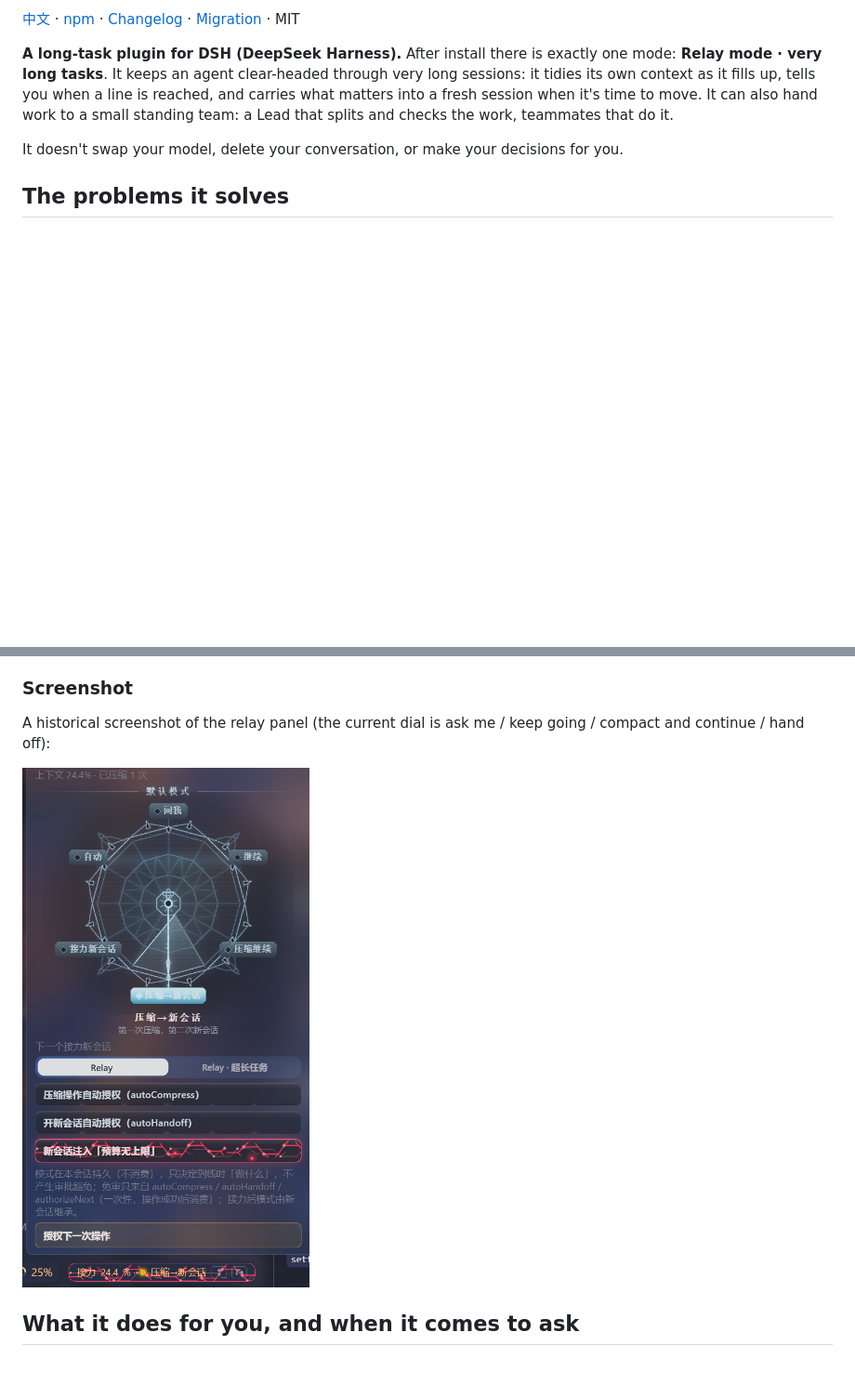
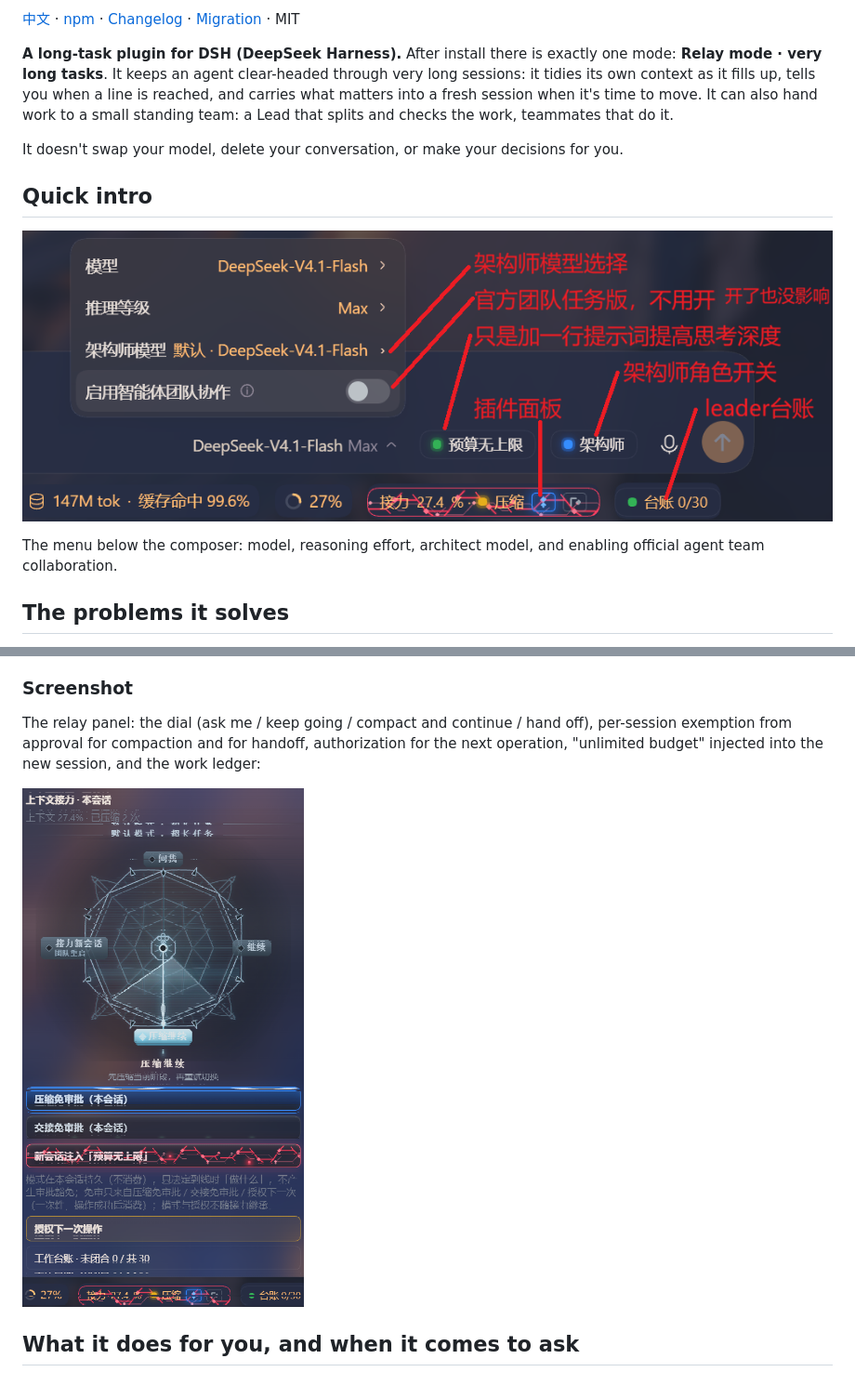
Before and after one commit to rezon-aki/dsh-context-relay, a Markdown page: README.en.md, 2 parts joined by grey strips. Shown at 93% size. GitHub-like rendering; pictures changed too: docs/images/composer-menu.png (added), docs/images/relay-panel.png; blank space fills up the shorter version.

```diff
--- a/README.en.md
+++ b/README.en.md
@@ -9,6 +9,12 @@
 **A long-task plugin for DSH (DeepSeek Harness).** After install there is exactly one mode: **Relay mode · very long tasks**. It keeps an agent clear-headed through very long sessions: it tidies its own context as it fills up, tells you when a line is reached, and carries what matters into a fresh session when it's time to move. It can also hand work to a small standing team: a Lead that splits and checks the work, teammates that do it.
 
 It doesn't swap your model, delete your conversation, or make your decisions for you.
+
+## Quick intro
+
+![Composer menu and architect model](docs/images/composer-menu.png)
+
+The menu below the composer: model, reasoning effort, architect model, and enabling official agent team collaboration.
 
 ## The problems it solves
 
@@ -116,9 +122,9 @@ Either way you still need to reload the profile, refresh the page, and then crea
 
 ### Screenshot
 
-A historical screenshot of the relay panel (the current dial is ask me / keep going / compact and continue / hand off):
+The relay panel: the dial (ask me / keep going / compact and continue / hand off), per-session exemption from approval for compaction and for handoff, authorization for the next operation, "unlimited budget" injected into the new session, and the work ledger:
 
-![Relay panel](https://github.com/rezon-aki/dsh-context-relay/blob/main/docs/images/relay-panel.png?raw=true)
+![Relay panel](docs/images/relay-panel.png)
 
 ## What it does for you, and when it comes to ask
 
```
Also changed, not shown: README.md (+8 -2 lines).
